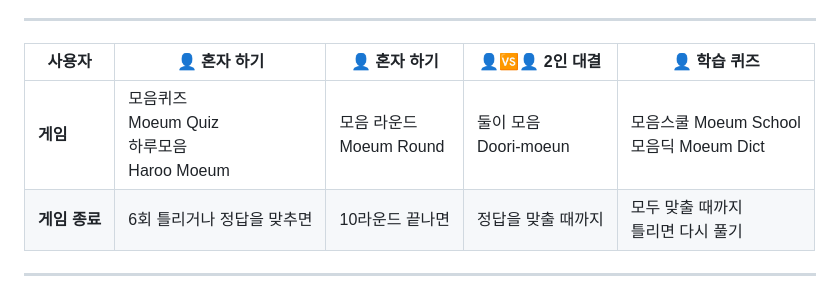
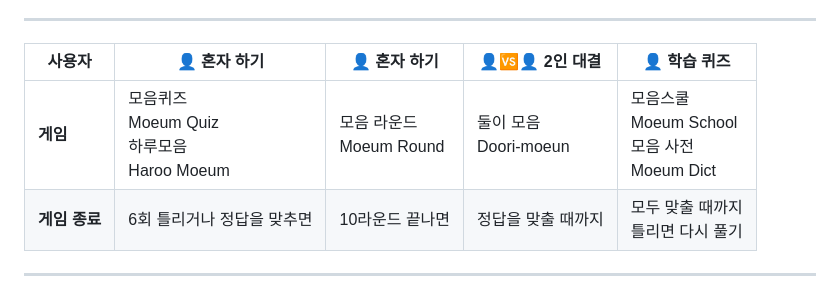
Before and after one commit to soosoohan/haroo, a Markdown page: README.md, the part around the change. Rendered like a GitHub page.

```diff
--- a/README.md
+++ b/README.md
@@ -53,7 +53,7 @@ This is a Korean language puzzle game where players guess the hidden consonants
 
 | 사용자 | 👤 혼자 하기 | 👤 혼자 하기 | 👤🆚👤 2인 대결 | 👤 학습 퀴즈 |
 |---|---|---|---|---|
-| **게임** | 모음퀴즈<br>Moeum Quiz<br>하루모음<br>Haroo Moeum | 모음 라운드<br>Moeum Round | 둘이 모음<br>Doori-moeun | 모음스쿨 Moeum School<br>모음딕 Moeum Dict |
+| **게임** | 모음퀴즈<br>Moeum Quiz<br>하루모음<br>Haroo Moeum | 모음 라운드<br>Moeum Round | 둘이 모음<br>Doori-moeun | 모음스쿨<br>Moeum School<br>모음 사전<br> Moeum Dict |
 | **게임 종료** | 6회 틀리거나 정답을 맞추면 | 10라운드 끝나면 | 정답을 맞출 때까지 | 모두 맞출 때까지<br>틀리면 다시 풀기 |
 
 
```
